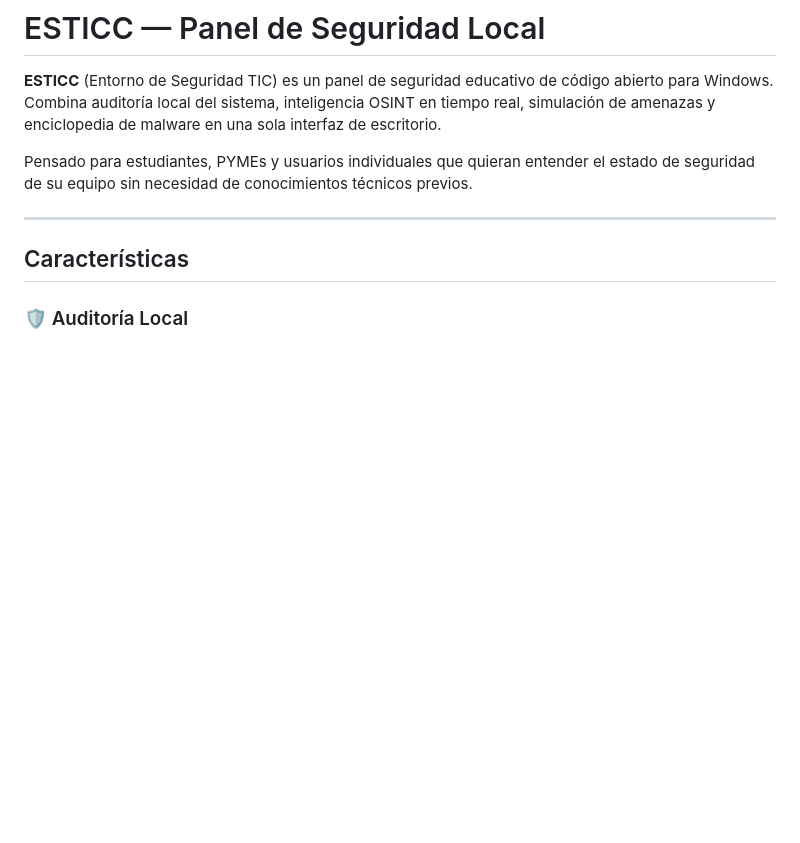
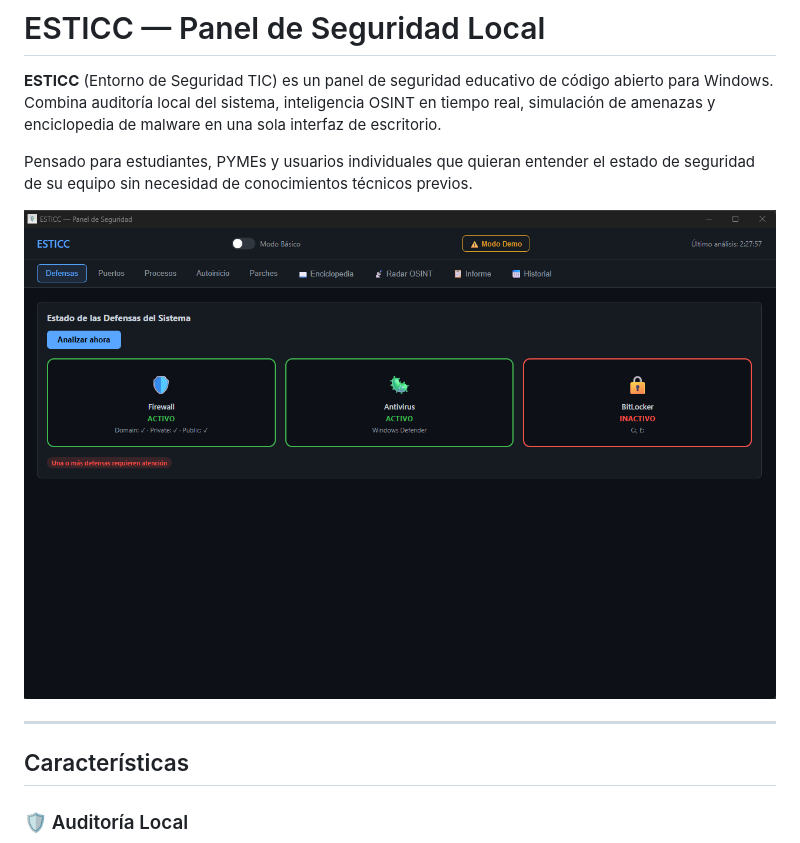
Before and after one commit to yeagoblab/esticc, a Markdown page: README.md, the part around the change. Drawn GitHub-style; pictures changed too: docs/screenshot.png (added); blank space fills up the shorter version.

Commit message:
docs: añadir screenshot del panel de defensas al README
Co-Authored-By: Claude Sonnet 4.6 <noreply@anthropic.com>

```diff
--- a/README.md
+++ b/README.md
@@ -3,6 +3,8 @@
 **ESTICC** (Entorno de Seguridad TIC) es un panel de seguridad educativo de código abierto para Windows. Combina auditoría local del sistema, inteligencia OSINT en tiempo real, simulación de amenazas y enciclopedia de malware en una sola interfaz de escritorio.
 
 Pensado para estudiantes, PYMEs y usuarios individuales que quieran entender el estado de seguridad de su equipo sin necesidad de conocimientos técnicos previos.
+
+![Panel de Defensas de ESTICC](docs/screenshot.png)
 
 ---
 
```
